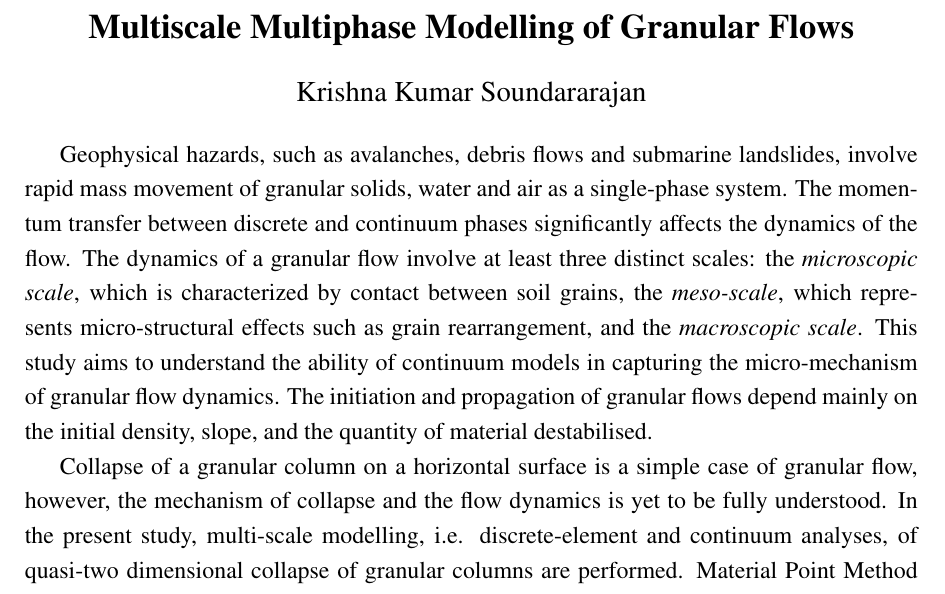
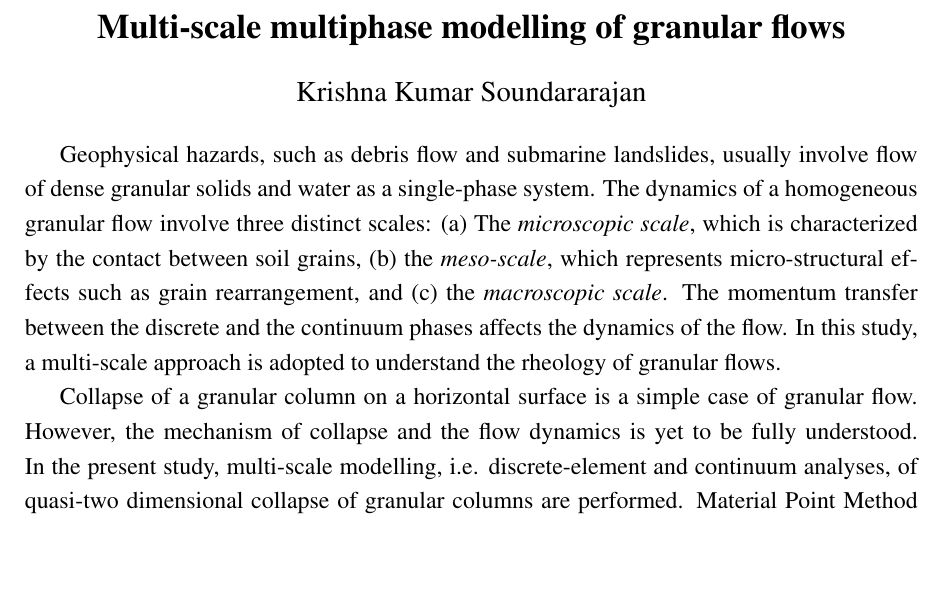
Before and after one commit to kks32/phd-thesis, a LaTeX thesis (thesis.tex, which reads Abstract/abstract.tex, thesis-info.tex): part of page 2 of 4, cut at the place of the change, the shorter picture padded with empty space. Compiled offline with pdfLaTeX.

Commit message:
Update to title and author

```diff
--- a/Abstract/abstract.tex
+++ b/Abstract/abstract.tex
@@ -3,20 +3,18 @@
 \begin{abstract}
 
 
-Geophysical hazards, such as avalanches, debris flows and submarine landslides,
-involve rapid mass movement of granular solids, water and air as a single-phase
-system. The momentum transfer between discrete and continuum phases
-significantly affects the dynamics of the flow. The dynamics of a granular flow
-involve at least three distinct scales: the \textit{microscopic scale}, which
-is characterized by contact between soil grains, the \textit{meso-scale}, which
-represents micro-structural effects such as grain rearrangement, and the
-\textit{macroscopic scale}. This study aims to understand the ability of
-continuum models in capturing the micro-mechanism of granular flow dynamics.
-The initiation and propagation of granular flows depend mainly on the initial
-density, slope, and the quantity of material destabilised.
+Geophysical hazards, such as debris flow and submarine landslides, usually
+involve flow of dense granular solids and water as a single-phase system. The
+dynamics of a homogeneous granular flow involve three distinct scales: (a) The
+\textit{microscopic scale}, which is characterized by the contact between soil
+grains, (b) the \textit{meso-scale}, which represents micro-structural effects
+such as grain rearrangement, and (c) the \textit{macroscopic scale}. The
+momentum transfer between the discrete and the continuum phases affects the
+dynamics of the flow. In this study, a multi-scale approach is adopted to
+understand the rheology of granular flows.
 
 Collapse of a granular column on a horizontal surface is a simple case of
-granular flow, however, the mechanism of collapse and the flow dynamics is yet
+granular flow. However, the mechanism of collapse and the flow dynamics is yet
 to be fully understood. In the present study, multi-scale modelling, i.e.
 discrete-element and continuum analyses, of quasi-two dimensional collapse of
 granular columns are performed. Material Point Method (MPM), a hybrid
--- a/thesis-info.tex
+++ b/thesis-info.tex
@@ -1,6 +1,6 @@
 % ************************ Thesis Information & Meta-data **********************
 %% The title of the thesis
-\title{Multiscale Multiphase Modelling of Granular Flows}
+\title{Multi-scale multiphase modelling of granular flows}
 %\texorpdfstring is used for PDF metadata. Usage:
 %\texorpdfstring{LaTeX_Version}{PDF Version (non-latex)} eg.,
 %\texorpdfstring{$sigma$}{sigma}
```
Also changed, not shown: thesis.pdf.
